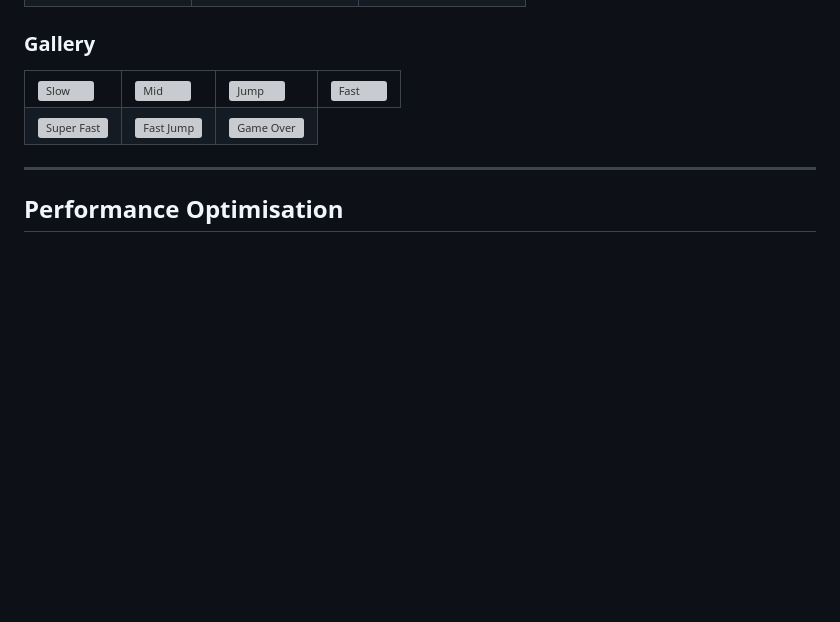
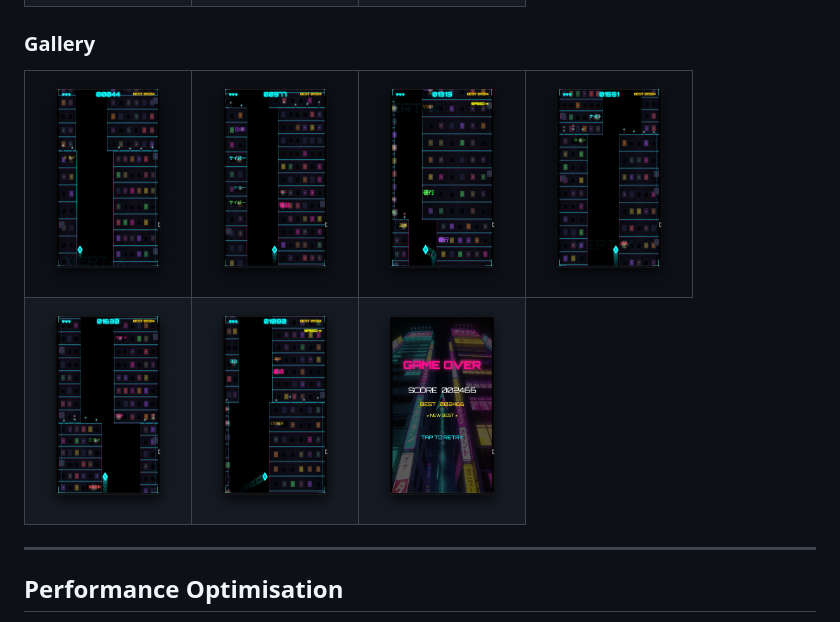
Before and after one commit to cldrojas/vertx, a Markdown page: README.md, the part around the change. GitHub-like rendering; blank space fills up the shorter version; grey boxes are pictures that could not be loaded.

Commit message:
docs: update README to reflect actual project structure
- Fix module names (ui.js → hud.js)
- Fix asset paths (assets/ → public/, screenshots/ → public/screenshots/)
- Add missing modules: config.js, input.js, storage.js, obstacles.js
- Add detailed module responsibility table
- Add gameplay features: lives, combo, persistence
- Remove references to non-existent directories

```diff
--- a/README.md
+++ b/README.md
@@ -44,15 +44,15 @@ The tunnel gets faster, tighter, and more alive as your score climbs.
 
 <table>
   <tr>
-    <td><img src="screenshots/slow.png" width="140" alt="Slow"></td>
-    <td><img src="screenshots/mid.png" width="140" alt="Mid"></td>
-    <td><img src="screenshots/jump.png" width="140" alt="Jump"></td>
-    <td><img src="screenshots/fast.png" width="140" alt="Fast"></td>
+    <td><img src="public/screenshots/slow.png" width="140" alt="Slow"></td>
+    <td><img src="public/screenshots/mid.png" width="140" alt="Mid"></td>
+    <td><img src="public/screenshots/jump.png" width="140" alt="Jump"></td>
+    <td><img src="public/screenshots/fast.png" width="140" alt="Fast"></td>
   </tr>
   <tr>
-    <td><img src="screenshots/superfast.png" width="140" alt="Super Fast"></td>
-    <td><img src="screenshots/fast-jump.png" width="140" alt="Fast Jump"></td>
-    <td><img src="screenshots/game-over.png" width="140" alt="Game Over"></td>
+    <td><img src="public/screenshots/superfast.png" width="140" alt="Super Fast"></td>
+    <td><img src="public/screenshots/fast-jump.png" width="140" alt="Fast Jump"></td>
+    <td><img src="public/screenshots/game-over.png" width="140" alt="Game Over"></td>
   </tr>
 </table>
 
```
